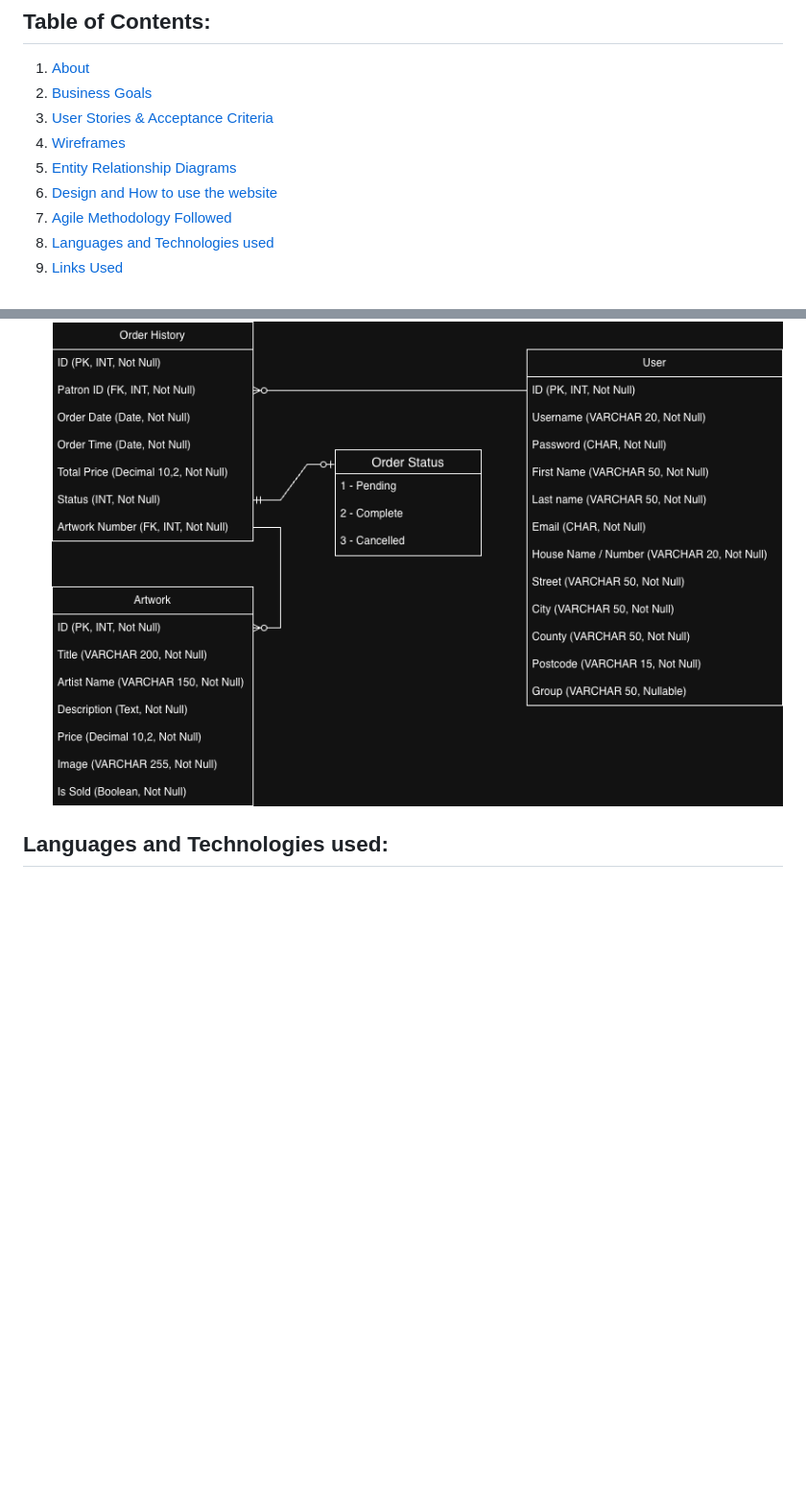
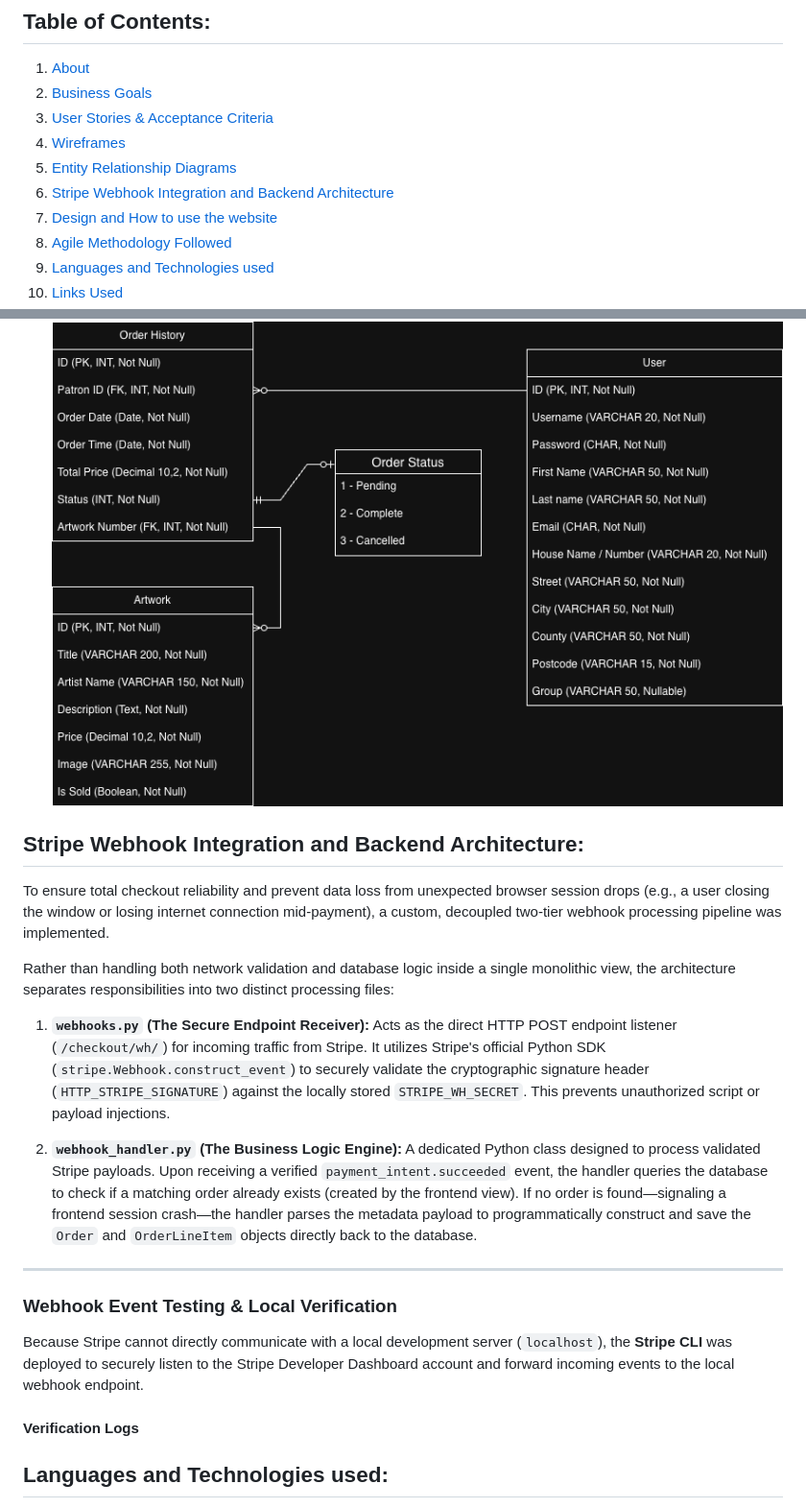
Before and after one commit to Analisa1984/brushed-up-things, a Markdown page: README.md, 2 parts joined by grey strips. Shown at 96% size. Drawn GitHub-style; blank space fills up the shorter version.

Commit message:
Add webhook testing

```diff
--- a/README.md
+++ b/README.md
@@ -7,6 +7,7 @@
 3. [User Stories & Acceptance Criteria ](#user-stories-and-acceptance-criteria)
 4. [Wireframes](#wireframes)
 5. [Entity Relationship Diagrams](#entity-relationship-diagrams)
+6. [Stripe Webhook Integration and Backend Architecture](#stripe-webhook-integration-and-backend-architecture)
 6. [Design and How to use the website](#design-and-how-to-use-the-website)
 7. [Agile Methodology Followed](#agile-methodology-followed)
 8. [Languages and Technologies used](#languages-and-technologies-used)
@@ -111,6 +112,25 @@ Acceptance Criteria:
 
     ![Physical Data Model](assets/images/erd-diagrams/physical-brushed-up-erd.png)
 
+
+## Stripe Webhook Integration and Backend Architecture:
+
+To ensure total checkout reliability and prevent data loss from unexpected browser session drops (e.g., a user closing the window or losing internet connection mid-payment), a custom, decoupled two-tier webhook processing pipeline was implemented.
+
+Rather than handling both network validation and database logic inside a single monolithic view, the architecture separates responsibilities into two distinct processing files:
+
+1. **`webhooks.py` (The Secure Endpoint Receiver):** Acts as the direct HTTP POST endpoint listener (`/checkout/wh/`) for incoming traffic from Stripe. It utilizes Stripe's official Python SDK (`stripe.Webhook.construct_event`) to securely validate the cryptographic signature header (`HTTP_STRIPE_SIGNATURE`) against the locally stored `STRIPE_WH_SECRET`. This prevents unauthorized script or payload injections.
+
+2. **`webhook_handler.py` (The Business Logic Engine):** A dedicated Python class designed to process validated Stripe payloads. Upon receiving a verified `payment_intent.succeeded` event, the handler queries the database to check if a matching order already exists (created by the frontend view). If no order is found—signaling a frontend session crash—the handler parses the metadata payload to programmatically construct and save the `Order` and `OrderLineItem` objects directly back to the database.
+
+---
+
+### Webhook Event Testing & Local Verification
+
+Because Stripe cannot directly communicate with a local development server (`localhost`), the **Stripe CLI** was deployed to securely listen to the Stripe Developer Dashboard account and forward incoming events to the local webhook endpoint.
+
+#### Verification Logs
+
 ## Languages and Technologies used:
 
 1. HTML
```
